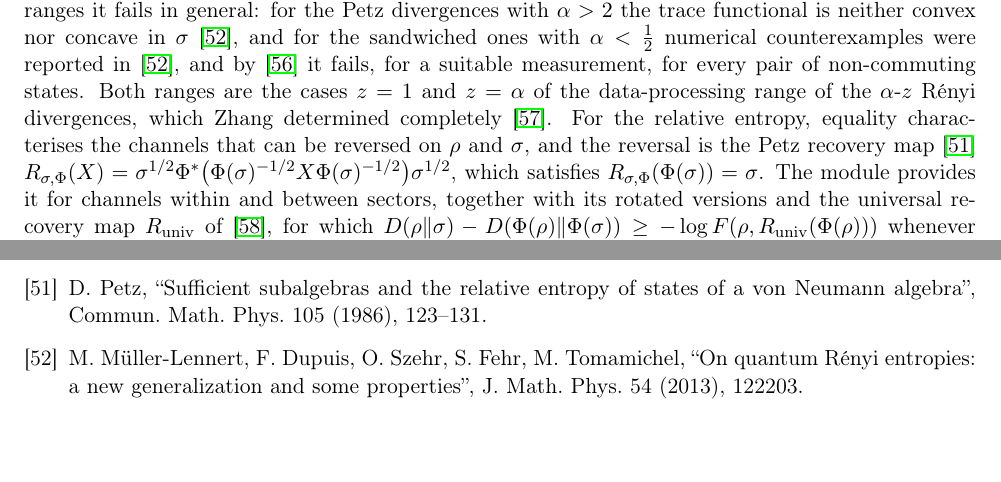
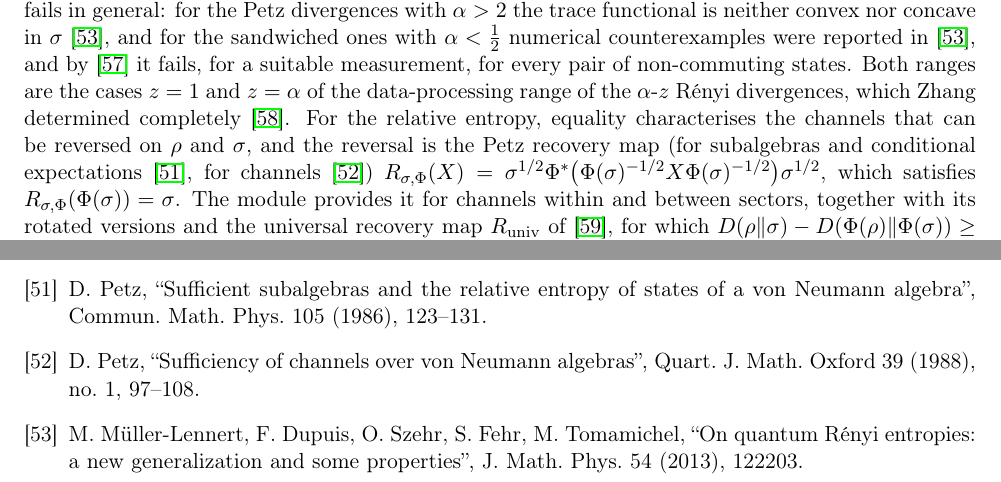
Before and after one commit to andre-a-no/von_neumann_type_i, a LaTeX paper (man/article/main.tex): two parts of pages 27 and 58 of 62, joined at a grey line, cut so that both start at the same text. Compiled offline with pdfLaTeX.

Commit message:
Paper: Petz recovery map for channels is Petz (1988); 1986 treats subalgebras
Checked against the full text of Petz, CMP 105 (1986); Quart. J. Math. 39 (1988)
added with metadata confirmed by Crossref.

Co-Authored-By: Claude Opus 5.5 <noreply@anthropic.com>
Claude-Session: https://claude.ai/code/session_01UAnEDUPHq9siC4tRZDSyfp

```diff
--- a/man/article/main.tex
+++ b/man/article/main.tex
@@ -1075,7 +1075,7 @@ reported in~\cite{mullerlennert2013}, and by~\cite{berta2017} it fails, for a su
 pair of non-commuting states. Both ranges are the cases $z=1$ and $z=\alpha$ of the data-processing range of the
 $\alpha$-$z$ R\'enyi divergences, which Zhang determined completely~\cite{zhang2020}.
 For the relative entropy, equality characterises the channels that can be reversed on $\rho$ and $\sigma$, and the
-reversal is the Petz recovery map~\cite{petz1986suff}
+reversal is the Petz recovery map (for subalgebras and conditional expectations~\cite{petz1986suff}, for channels~\cite{petz1988chan})
 $R_{\sigma,\Phi}(X)=\sigma^{1/2}\Phi^*\bigl(\Phi(\sigma)^{-1/2}X\Phi(\sigma)^{-1/2}\bigr)\sigma^{1/2}$, which satisfies
 $R_{\sigma,\Phi}(\Phi(\sigma))=\sigma$. The module provides it for channels within and between sectors, together with
 its rotated versions and the universal recovery map $R_{\mathrm{univ}}$ of~\cite{junge2018}, for which
@@ -1966,6 +1966,8 @@ degenerate cases'', arXiv:2011.04366 (2020).
 \bibitem{petz1986} D.~Petz, ``Quasi-entropies for finite quantum systems'', Rep.\ Math.\ Phys.\ 23 (1986), 57--65.
 \bibitem{petz1986suff} D.~Petz, ``Sufficient subalgebras and the relative entropy of states of a von Neumann
   algebra'', Commun.\ Math.\ Phys.\ 105 (1986), 123--131.
+\bibitem{petz1988chan} D.~Petz, ``Sufficiency of channels over von Neumann algebras'', Quart.\ J.\ Math.\ Oxford 39
+  (1988), no.~1, 97--108.
 \bibitem{mullerlennert2013} M.~M\"uller-Lennert, F.~Dupuis, O.~Szehr, S.~Fehr, M.~Tomamichel, ``On quantum R\'enyi
   entropies: a new generalization and some properties'', J.\ Math.\ Phys.\ 54 (2013), 122203.
 \bibitem{wilde2014} M.~M.~Wilde, A.~Winter, D.~Yang, ``Strong converse for the classical capacity of
```
